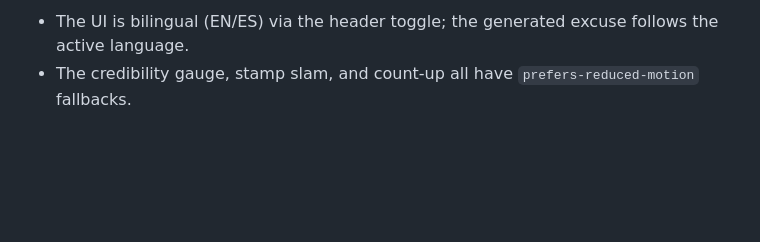
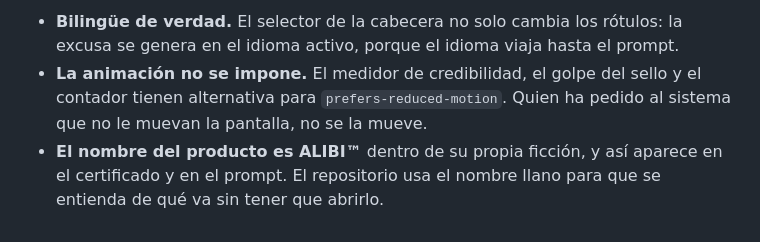
Before and after one commit to laulys/excuse-generator, a Markdown page: README.md, the part around one of its changes. GitHub-like rendering; blank space fills up the shorter version.

```diff
--- a/README.md
+++ b/README.md
@@ -34,3 +62,9 @@ Vercel auto-detects Vite for the static build and deploys `api/excuse.js` as a s
 
-- The UI is bilingual (EN/ES) via the header toggle; the generated excuse follows the active language.
-- The credibility gauge, stamp slam, and count-up all have `prefers-reduced-motion` fallbacks.
+- **Bilingüe de verdad.** El selector de la cabecera no solo cambia los rótulos: la
+  excusa se genera en el idioma activo, porque el idioma viaja hasta el prompt.
+- **La animación no se impone.** El medidor de credibilidad, el golpe del sello y el
+  contador tienen alternativa para `prefers-reduced-motion`. Quien ha pedido al sistema
+  que no le muevan la pantalla, no se la mueve.
+- **El nombre del producto es ALIBI™** dentro de su propia ficción, y así aparece en el
+  certificado y en el prompt. El repositorio usa el nombre llano para que se entienda
+  de qué va sin tener que abrirlo.
```
Also changed, not shown: other parts of README.md (+42 -14 lines), docs/poster.jpg (added).
